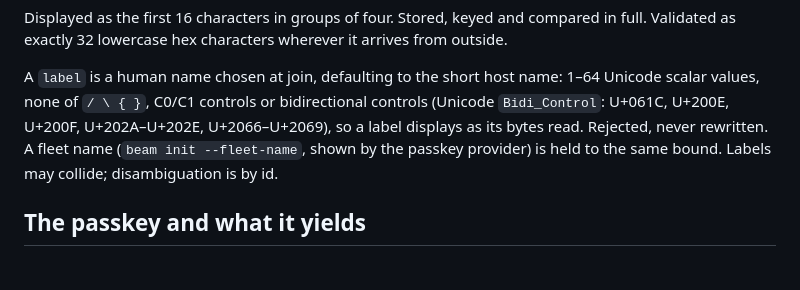
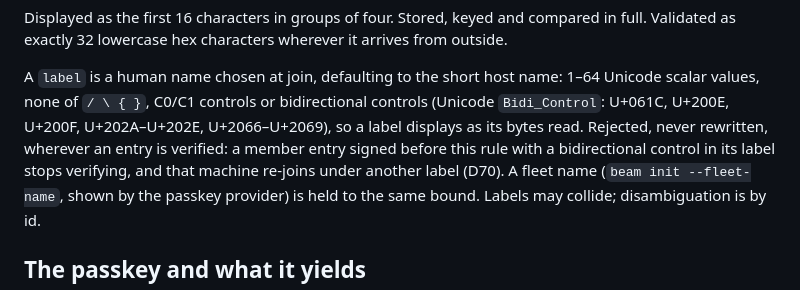
Before and after one commit to notaharness/beam, a Markdown page: docs/02-identity.md, the part around the change. Rendered like a GitHub page; blank space fills up the shorter version.

```diff
--- a/docs/02-identity.md
+++ b/docs/02-identity.md
@@ -16,7 +16,9 @@ full. Validated as exactly 32 lowercase hex characters wherever it arrives from
 A `label` is a human name chosen at join, defaulting to the short host name: 1–64
 Unicode scalar values, none of `/ \ { }`, C0/C1 controls or bidirectional controls
 (Unicode `Bidi_Control`: U+061C, U+200E, U+200F, U+202A–U+202E, U+2066–U+2069), so a
-label displays as its bytes read. Rejected, never rewritten.
+label displays as its bytes read. Rejected, never rewritten, wherever an entry is
+verified: a member entry signed before this rule with a bidirectional control in its
+label stops verifying, and that machine re-joins under another label (D70).
 A fleet name (`beam init --fleet-name`, shown by the passkey provider) is held to the
 same bound.
 Labels may collide; disambiguation is by id.
```
Also changed, not shown: docs/05-mailbox.md (+1 -1 lines), docs/11-decisions.md (+1 -0 lines).
